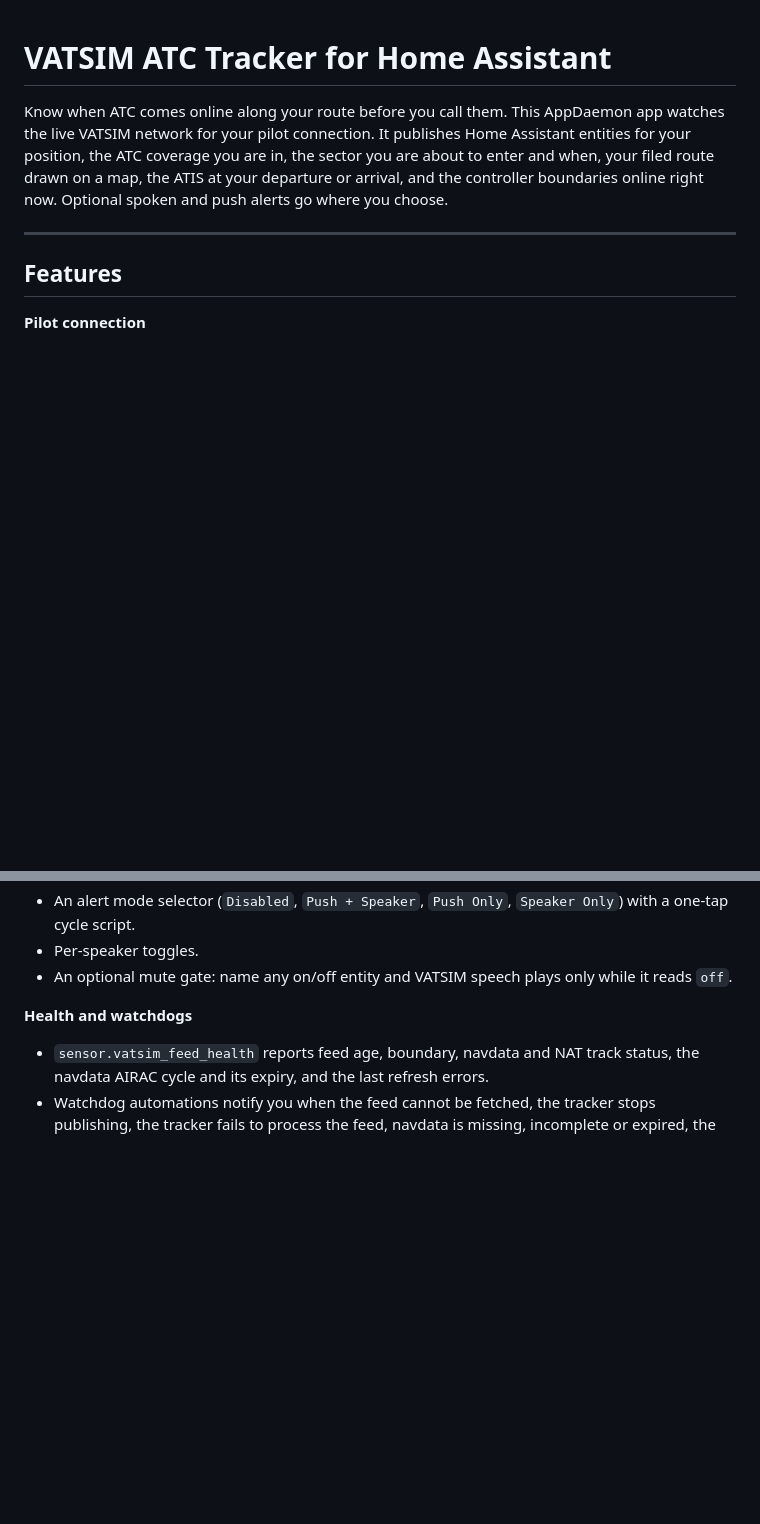
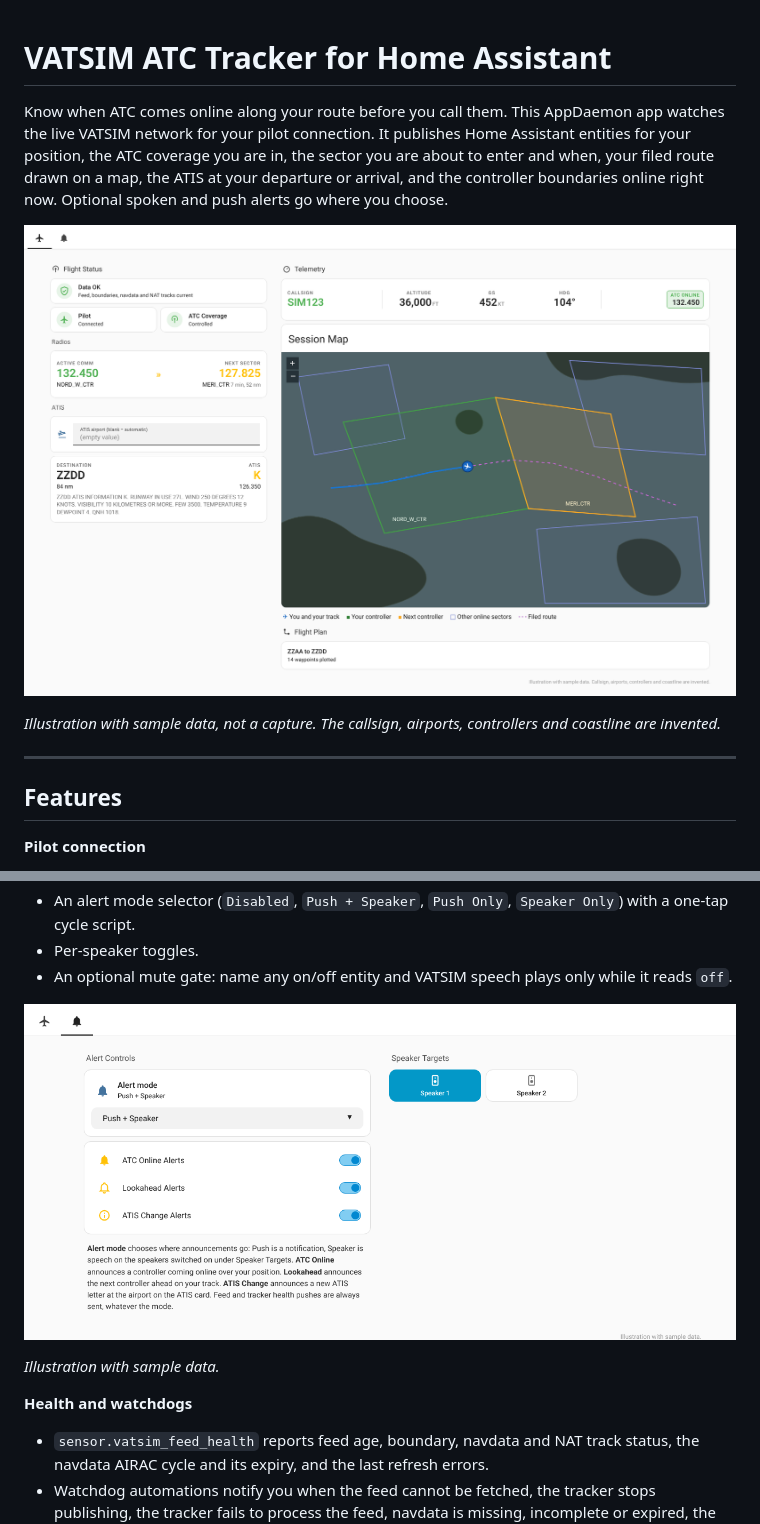
Before and after one commit to SavBuilds/vatsim_ha_tracker, a Markdown page: README.md, 2 parts joined by grey strips. GitHub-like rendering; pictures changed too: docs/images/dashboard_alerts.png (added), docs/images/dashboard_main.png (added); blank space fills up the shorter version.

Commit message:
README: add dashboard illustrations (sample data)

```diff
--- a/README.md
+++ b/README.md
@@ -1,6 +1,10 @@
 # VATSIM ATC Tracker for Home Assistant
 
 Know when ATC comes online along your route before you call them. This AppDaemon app watches the live VATSIM network for your pilot connection. It publishes Home Assistant entities for your position, the ATC coverage you are in, the sector you are about to enter and when, your filed route drawn on a map, the ATIS at your departure or arrival, and the controller boundaries online right now. Optional spoken and push alerts go where you choose.
+
+![Dashboard main view: flight status, radios, ATIS, telemetry and session map](docs/images/dashboard_main.png)
+
+*Illustration with sample data, not a capture. The callsign, airports, controllers and coastline are invented.*
 
 ---
 
@@ -38,6 +42,10 @@ Know when ATC comes online along your route before you call them. This AppDaemon
 - An alert mode selector (`Disabled`, `Push + Speaker`, `Push Only`, `Speaker Only`) with a one-tap cycle script.
 - Per-speaker toggles.
 - An optional mute gate: name any on/off entity and VATSIM speech plays only while it reads `off`.
+
+![Dashboard alerts view: alert mode, alert toggles and speaker targets](docs/images/dashboard_alerts.png)
+
+*Illustration with sample data.*
 
 **Health and watchdogs**
 - `sensor.vatsim_feed_health` reports feed age, boundary, navdata and NAT track status, the navdata AIRAC cycle and its expiry, and the last refresh errors.
```
